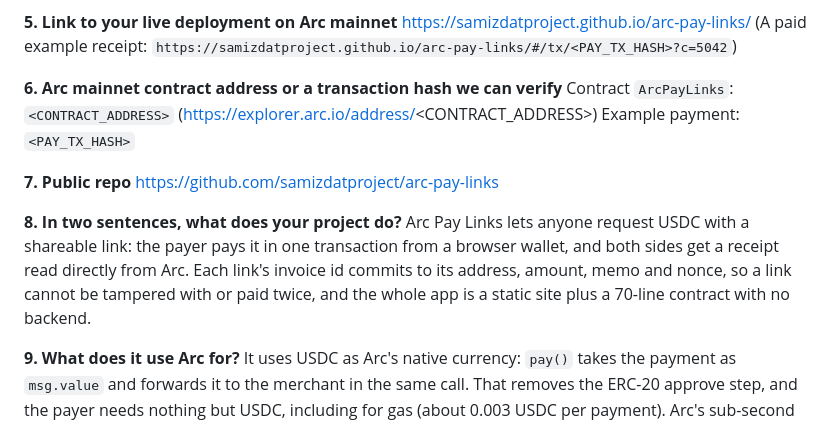
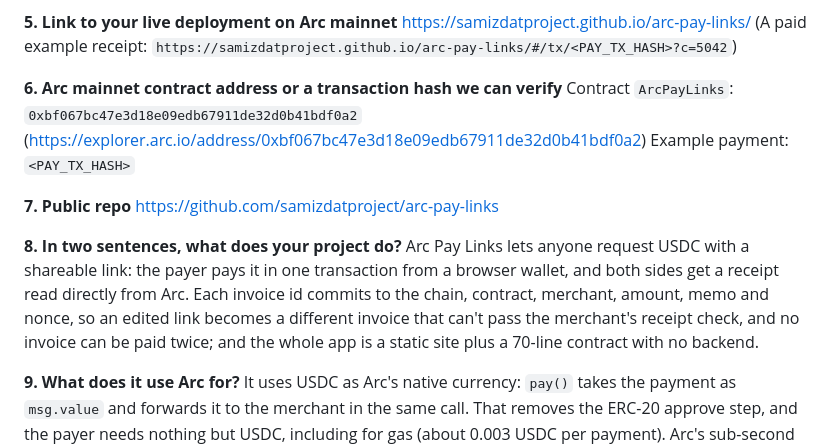
Before and after one commit to samizdatproject/arc-pay-links, a Markdown page: docs/SUBMISSION.md, the part around one of its changes. Rendered like a GitHub page.

Commit message:
Fill submission doc with mainnet deployment

```diff
--- a/docs/SUBMISSION.md
+++ b/docs/SUBMISSION.md
@@ -19,14 +19,14 @@ https://samizdatproject.github.io/arc-pay-links/
 (A paid example receipt: `https://samizdatproject.github.io/arc-pay-links/#/tx/<PAY_TX_HASH>?c=5042`)
 
 **6. Arc mainnet contract address or a transaction hash we can verify**
-Contract `ArcPayLinks`: `<CONTRACT_ADDRESS>` (https://explorer.arc.io/address/<CONTRACT_ADDRESS>)
+Contract `ArcPayLinks`: `0xbf067bc47e3d18e09edb67911de32d0b41bdf0a2` (https://explorer.arc.io/address/0xbf067bc47e3d18e09edb67911de32d0b41bdf0a2)
 Example payment: `<PAY_TX_HASH>`
 
 **7. Public repo**
 https://github.com/samizdatproject/arc-pay-links
 
 **8. In two sentences, what does your project do?**
-Arc Pay Links lets anyone request USDC with a shareable link: the payer pays it in one transaction from a browser wallet, and both sides get a receipt read directly from Arc. Each link's invoice id commits to its address, amount, memo and nonce, so a link cannot be tampered with or paid twice, and the whole app is a static site plus a 70-line contract with no backend.
+Arc Pay Links lets anyone request USDC with a shareable link: the payer pays it in one transaction from a browser wallet, and both sides get a receipt read directly from Arc. Each invoice id commits to the chain, contract, merchant, amount, memo and nonce, so an edited link becomes a different invoice that can't pass the merchant's receipt check, and no invoice can be paid twice; and the whole app is a static site plus a 70-line contract with no backend.
 
 **9. What does it use Arc for?**
 It uses USDC as Arc's native currency: `pay()` takes the payment as `msg.value` and forwards it to the merchant in the same call. That removes the ERC-20 approve step, and the payer needs nothing but USDC, including for gas (about 0.003 USDC per payment). Arc's sub-second deterministic finality means the receipt is final as soon as it is shown. The contract stores each receipt onchain (payer, merchant, amount, time and block), so verification needs nothing but an Arc RPC.
```
Also changed, not shown: other parts of docs/SUBMISSION.md (+2 -2 lines).
